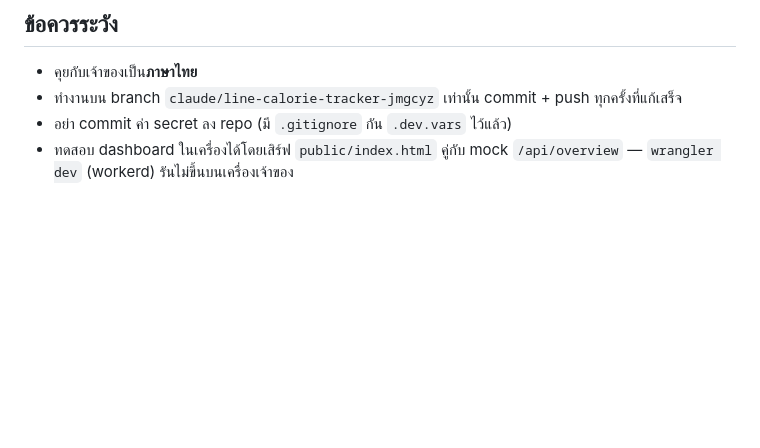
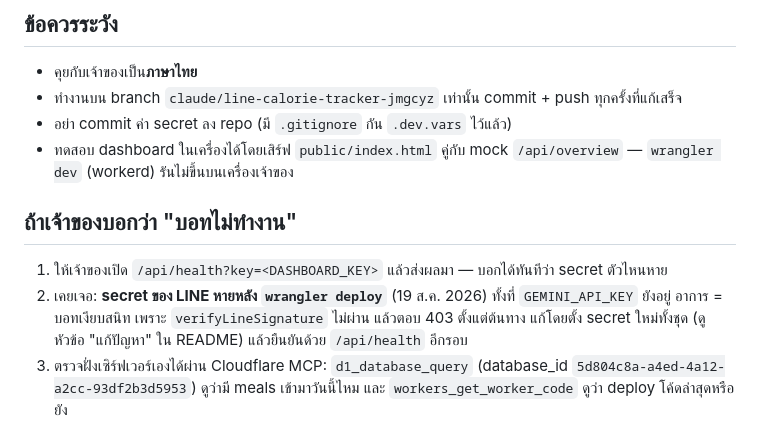
Before and after one commit to milknakaurai/yes-cal, a Markdown page: CLAUDE.md, the part around the change. Rendered like a GitHub page; blank space fills up the shorter version.

```diff
--- a/CLAUDE.md
+++ b/CLAUDE.md
@@ -50,3 +50,12 @@ bash scripts/deploy.sh
 - ทำงานบน branch `claude/line-calorie-tracker-jmgcyz` เท่านั้น commit + push ทุกครั้งที่แก้เสร็จ
 - อย่า commit ค่า secret ลง repo (มี `.gitignore` กัน `.dev.vars` ไว้แล้ว)
 - ทดสอบ dashboard ในเครื่องได้โดยเสิร์ฟ `public/index.html` คู่กับ mock `/api/overview` — `wrangler dev` (workerd) รันไม่ขึ้นบนเครื่องเจ้าของ
+
+## ถ้าเจ้าของบอกว่า "บอทไม่ทำงาน"
+
+1. ให้เจ้าของเปิด `/api/health?key=<DASHBOARD_KEY>` แล้วส่งผลมา — บอกได้ทันทีว่า secret ตัวไหนหาย
+2. เคยเจอ: **secret ของ LINE หายหลัง `wrangler deploy`** (19 ส.ค. 2026) ทั้งที่ `GEMINI_API_KEY` ยังอยู่
+   อาการ = บอทเงียบสนิท เพราะ `verifyLineSignature` ไม่ผ่าน แล้วตอบ 403 ตั้งแต่ต้นทาง
+   แก้โดยตั้ง secret ใหม่ทั้งชุด (ดูหัวข้อ "แก้ปัญหา" ใน README) แล้วยืนยันด้วย `/api/health` อีกรอบ
+3. ตรวจฝั่งเซิร์ฟเวอร์เองได้ผ่าน Cloudflare MCP: `d1_database_query` (database_id `5d804c8a-a4ed-4a12-a2cc-93df2b3d5953`)
+   ดูว่ามี meals เข้ามาวันนี้ไหม และ `workers_get_worker_code` ดูว่า deploy โค้ดล่าสุดหรือยัง
```
Also changed, not shown: README.md (+17 -0 lines).
